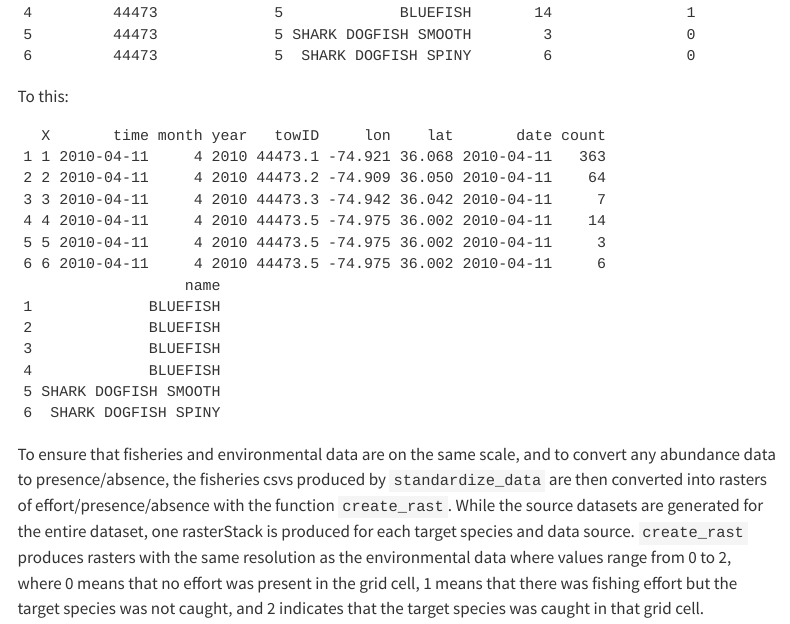
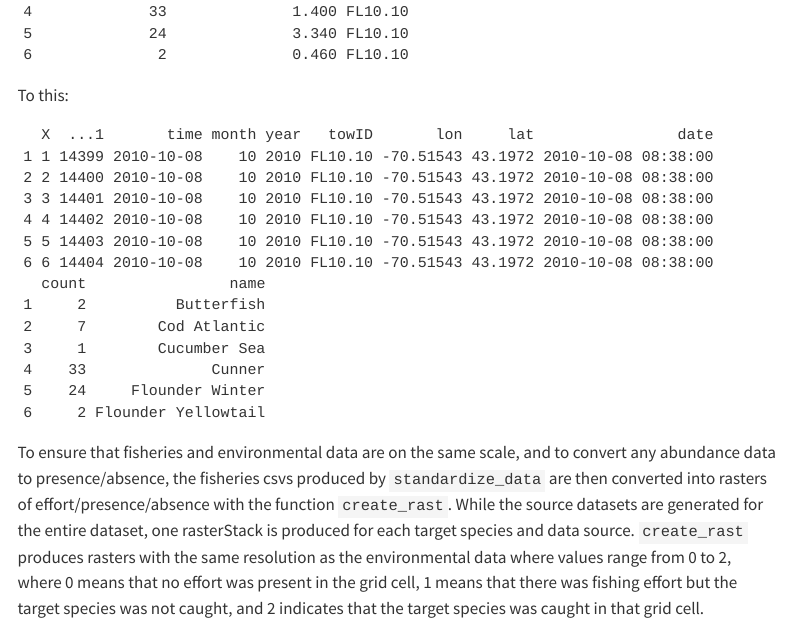
Before and after one commit to NEFSC/READ-EDAB-CVA2.0, a Quarto document (content/ensemble-sdms.qmd): the page in a window 1100 px wide, from 1770 px down before the commit and from 2070 px down after it. Rendered offline with R 4.5, knitr and Pandoc in place of Quarto, with nearby package versions; menus at the side of the page are left out; long lines of code are wrapped.

Commit message:
Update ensemble-sdms.qmd

````diff
--- a/content/ensemble-sdms.qmd
+++ b/content/ensemble-sdms.qmd
@@ -32,13 +32,13 @@ neamap <- standardize_data(dataType = 'CSV', csv = "./Data/csvs/raw/NEAMAP_Tow_C
 This function results in a dataframe being transformed from this:
 ```{r}
 #| echo: false
-exRaw <- read.csv('GOP_092025.csv')
+exRaw <- read.csv('maine_example_2010.csv')
 head(exRaw)
 ```
 To this:
 ```{r}
 #| echo: false
-exSt <- read.csv('GOP.csv')
+exSt <- read.csv('maine_clean_example_2010.csv')
 head(exSt)
 ```
 To ensure that fisheries and environmental data are on the same scale, and to convert any abundance data to presence/absence, the fisheries csvs produced by `standardize_data` are then converted into rasters of effort/presence/absence with the function `create_rast`. While the source datasets are generated for the entire dataset, one rasterStack is produced for each target species and data source. `create_rast` produces rasters with the same resolution as the environmental data where values range from 0 to 2, where 0 means that no effort was present in the grid cell, 1 means that there was fishing effort but the target species was not caught, and 2 indicates that the target species was caught in that grid cell.
````
